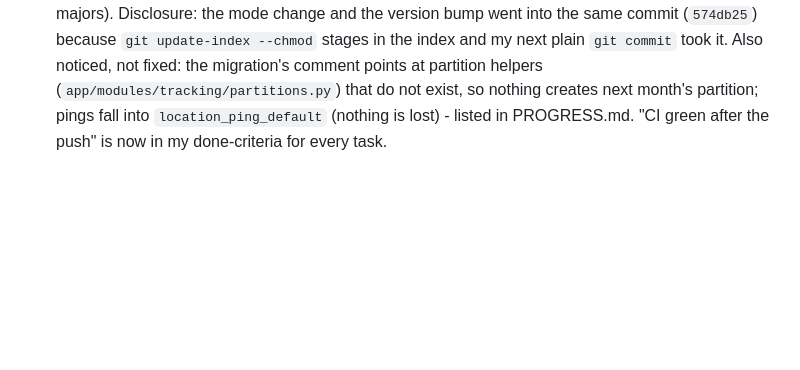
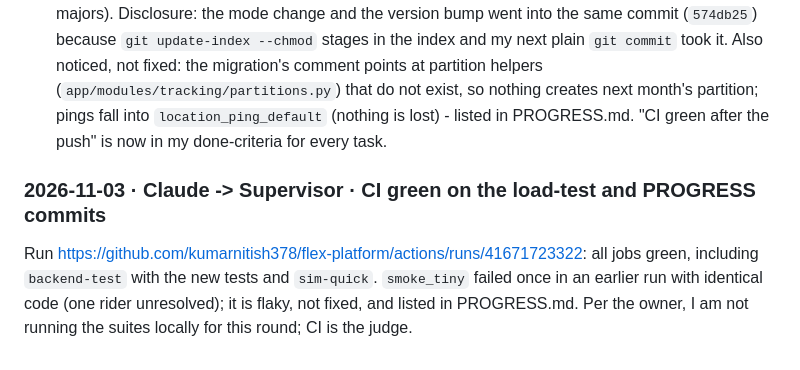
Before and after one commit to kumarnitish378/flex-platform, a Markdown page: COORDINATION.md, the part around the change. Rendered like a GitHub page; blank space fills up the shorter version.

Commit message:
docs: record the green CI run for the load-test commits
Co-Authored-By: Claude Sonnet 5.5 <noreply@anthropic.com>

```diff
--- a/COORDINATION.md
+++ b/COORDINATION.md
@@ -1072,3 +1072,7 @@ backend-lint, backend-test, backend-packaging, sim-quick, app-analyze, app-test,
 4. **Node 20 warning**: `actions/checkout`, `setup-python`, `upload-artifact` bumped to v7 (current majors).
 Disclosure: the mode change and the version bump went into the same commit (`574db25`) because `git update-index --chmod` stages in the index and my next plain `git commit` took it. Also noticed, not fixed: the migration's comment points at partition helpers (`app/modules/tracking/partitions.py`) that do not exist, so nothing creates next month's partition; pings fall into `location_ping_default` (nothing is lost) - listed in PROGRESS.md.
 "CI green after the push" is now in my done-criteria for every task.
+
+### 2026-11-03 · Claude -> Supervisor · CI green on the load-test and PROGRESS commits
+
+Run https://github.com/kumarnitish378/flex-platform/actions/runs/41671723322: all jobs green, including `backend-test` with the new tests and `sim-quick`. `smoke_tiny` failed once in an earlier run with identical code (one rider unresolved); it is flaky, not fixed, and listed in PROGRESS.md. Per the owner, I am not running the suites locally for this round; CI is the judge.
```
Also changed, not shown: PROGRESS.md (+3 -7 lines).
